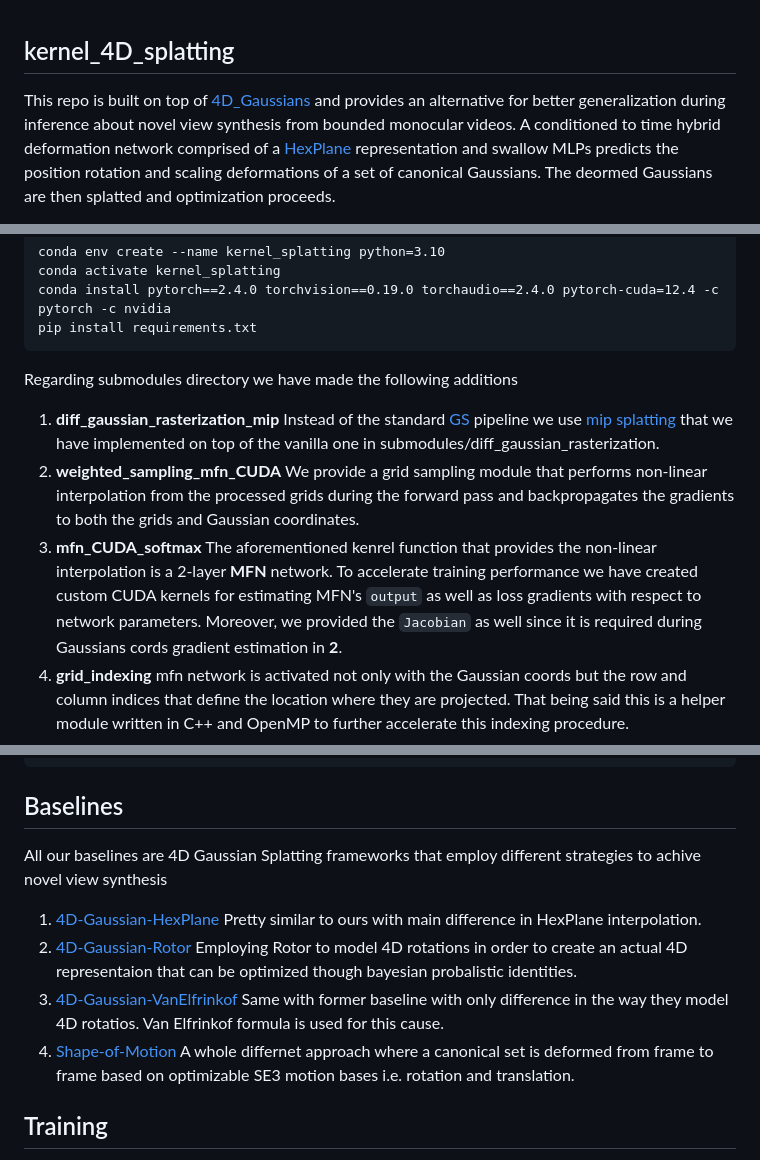
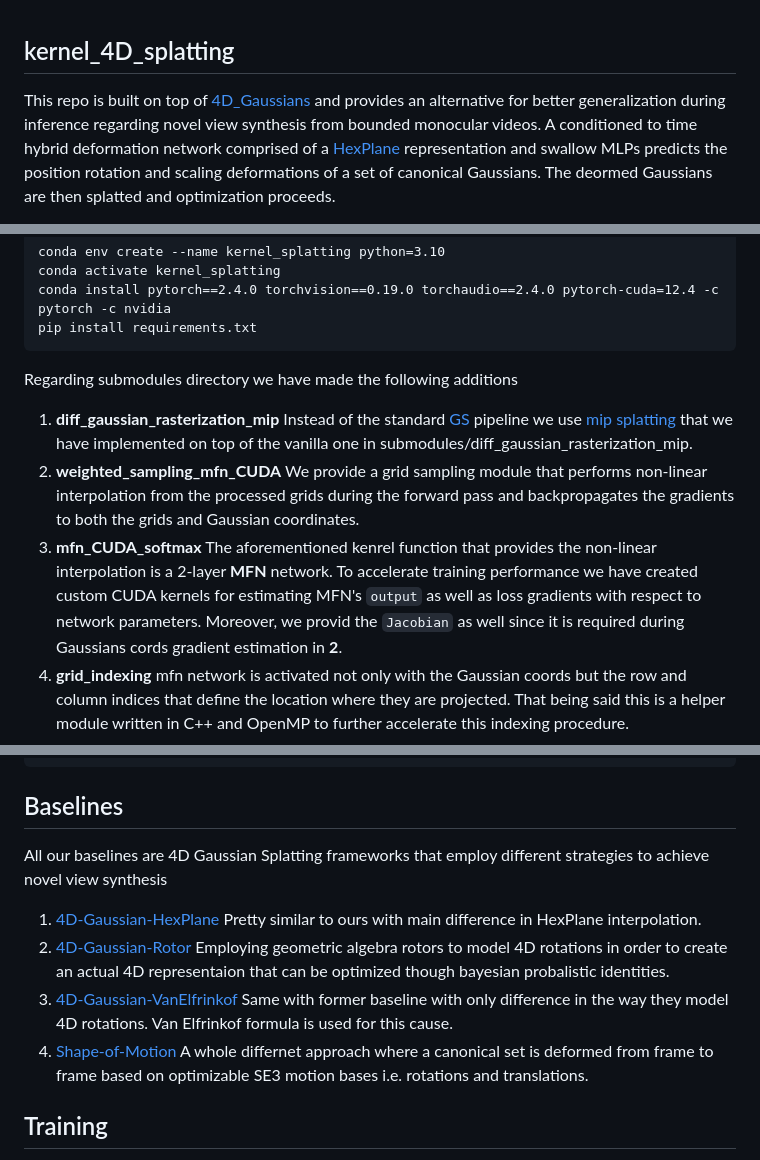
Before and after one commit to panospaschalidis/kernel_4D_splatting, a Markdown page: README.md, 3 parts joined by grey strips. GitHub-like rendering.

````diff
--- a/README.md
+++ b/README.md
@@ -2,7 +2,7 @@
 
 This repo is built on top of
 [4D_Gaussians](https://github.com/hustvl/4DGaussians) and provides an
-alternative for better generalization during inference about novel view
+alternative for better generalization during inference regarding novel view
 synthesis from bounded monocular videos.  A conditioned to time hybrid
 deformation network comprised of a
 [HexPlane](https://github.com/Caoang327/HexPlane) representation and swallow
@@ -31,14 +31,14 @@ Regarding submodules directory we have made the following additions
 1. **diff_gaussian_rasterization_mip**
     Instead of the standard [GS](https://github.com/graphdeco-inria/gaussian-splatting) pipeline we use
     [mip splatting](https://arxiv.org/abs/2311.16493) that we have implemented on top of the vanilla one
-    in submodules/diff_gaussian_rasterization.
+    in submodules/diff_gaussian_rasterization_mip.
 2. **weighted_sampling_mfn_CUDA**
     We provide a grid sampling module that performs non-linear interpolation from the processed grids
     during the forward pass and backpropagates the gradients to both the grids and Gaussian coordinates.
 3. **mfn_CUDA_softmax**
     The aforementioned kenrel function that provides the non-linear interpolation is a 2-layer **MFN** network.
     To accelerate training performance we have created custom CUDA kernels for estimating MFN's  `output` as well as
-    loss gradients with respect to network parameters. Moreover, we provided the `Jacobian` as well since it is required
+    loss gradients with respect to network parameters. Moreover, we provid the `Jacobian` as well since it is required
     during Gaussians cords gradient estimation in **2**.
 4. **grid_indexing**
     mfn network is activated not only with the Gaussian coords but the row and column indices that define the location where they are projected.
@@ -74,18 +74,18 @@ That is why we run
 ```
 ## Baselines
 All our baselines are 4D Gaussian Splatting frameworks that employ different strategies
-to achive novel view synthesis
+to achieve novel view synthesis
 1. [4D-Gaussian-HexPlane](https://github.com/hustvl/4DGaussians)
 Pretty similar to ours with main difference in HexPlane interpolation.
 2. [4D-Gaussian-Rotor](https://github.com/weify627/4D-Rotor-Gaussians)
-Employing Rotor to model 4D rotations in order to create an actual 4D representaion
+Employing geometric algebra rotors to model 4D rotations in order to create an actual 4D representaion
 that can be optimized though bayesian probalistic identities.
 3. [4D-Gaussian-VanElfrinkof](https://github.com/fudan-zvg/4d-gaussian-splatting)
-Same with former baseline with only difference in the way they model 4D rotatios. Van
+Same with former baseline with only difference in the way they model 4D rotations. Van
 Elfrinkof formula is used for this cause.
 4. [Shape-of-Motion](https://github.com/vye16/shape-of-motion/)
 A whole differnet approach where a canonical set is deformed from frame to frame based on
-optimizable SE3 motion bases i.e. rotation and translation.
+optimizable SE3 motion bases i.e. rotations and translations.
 
 ## Training
 We experimented with even more challenging dymamic scenes such as the one presented below.
````
